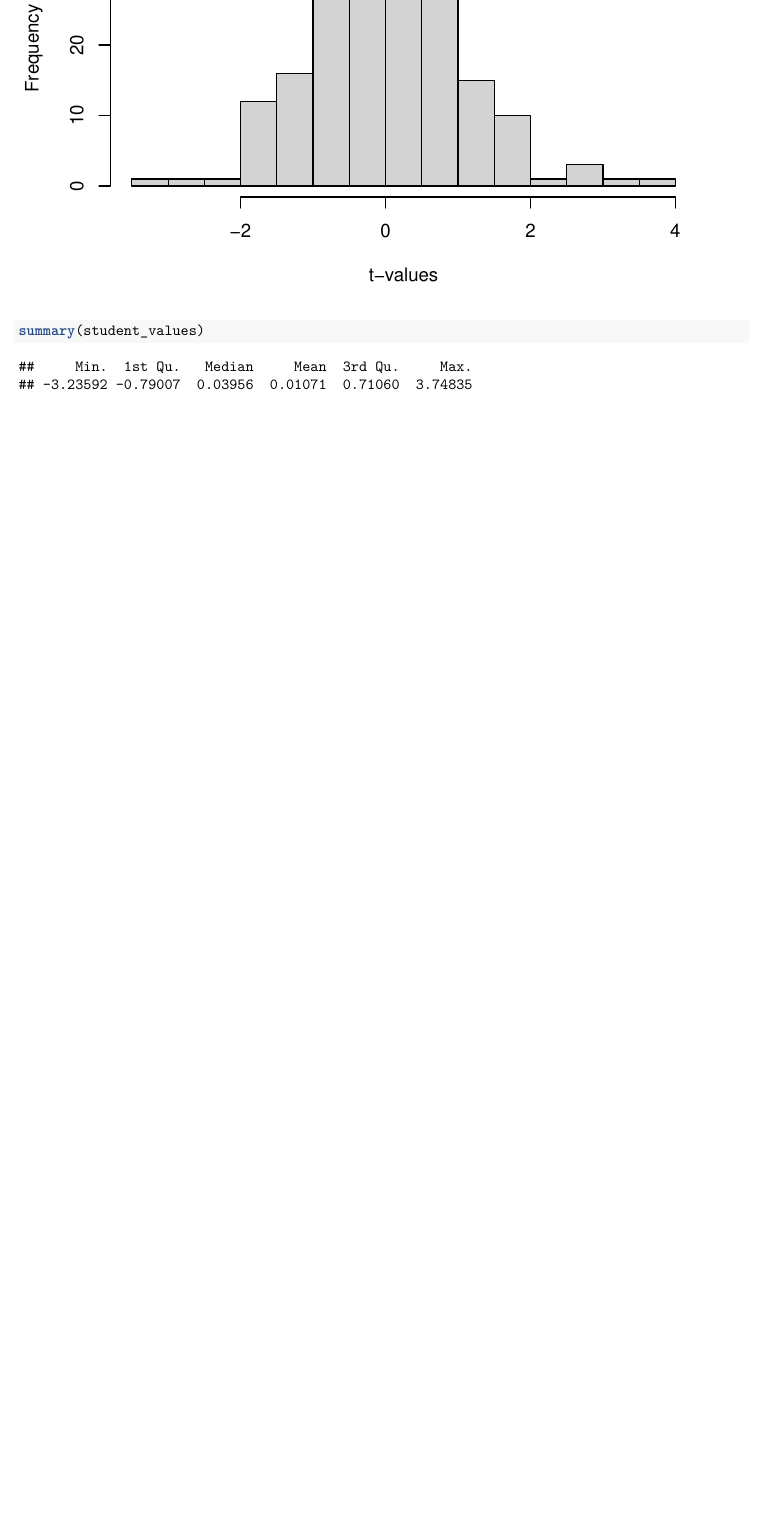
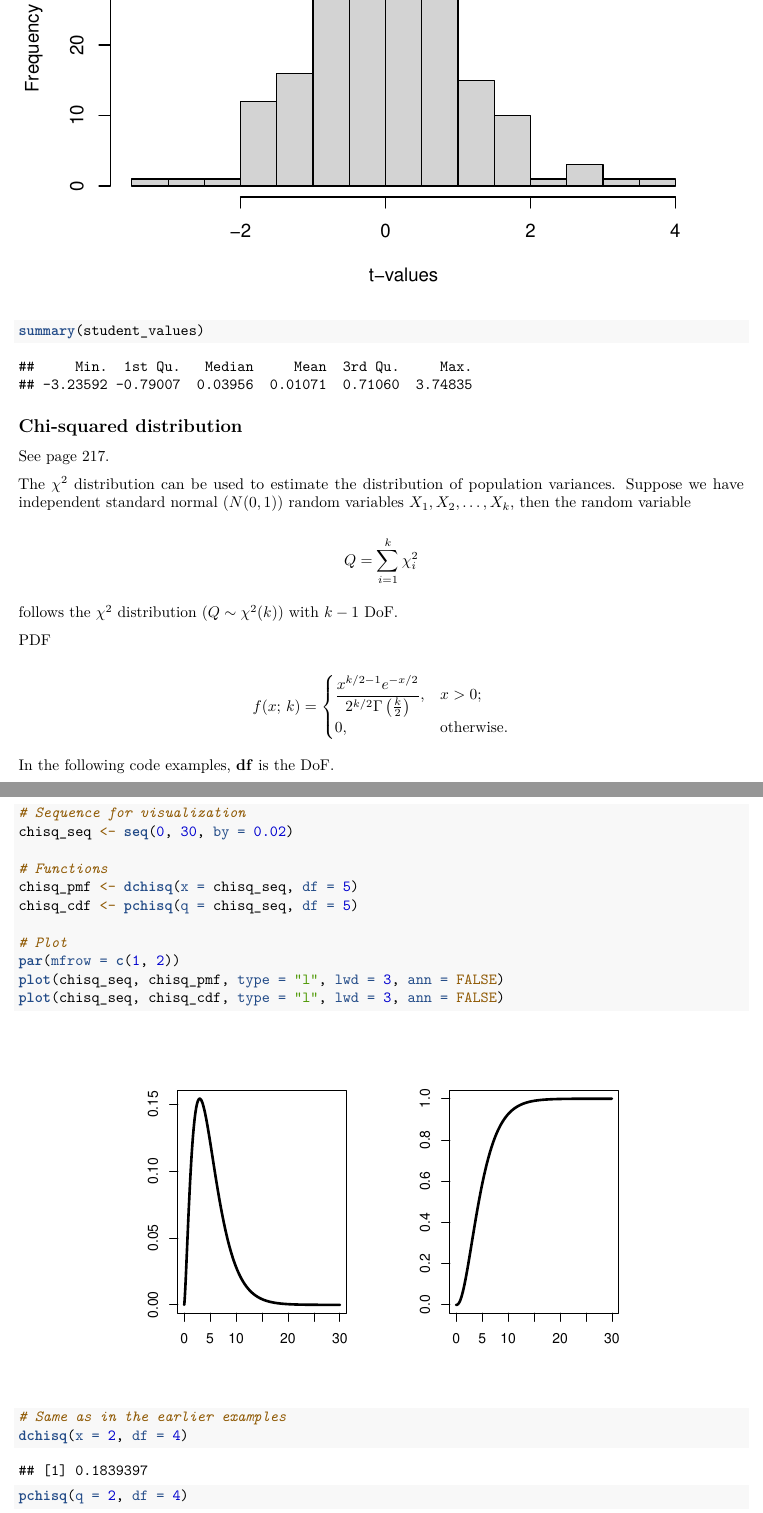
Before and after one commit to harmanen/statistical-methods, an R Markdown document (10-Probability_distributions/Notes.Rmd): part of page 9 of 9 before the commit and two parts of pages 9 and 10 of 12 after it, the two joined at a grey line, cut so that both start at the same text, the shorter picture padded with empty space. Rendered offline with R 4.5, knitr and Pandoc, then LaTeX, with nearby package versions; code that draws random numbers runs with fixed seeds of ours.

Commit message:
Include Chi-squared distribution

````diff
--- a/10-Probability_distributions/Notes.Rmd
+++ b/10-Probability_distributions/Notes.Rmd
@@ -250,3 +250,47 @@
      xlab = "t-values", ylab = "Frequency", main = NULL)
 summary(student_values)
 ```
+
+## Chi-squared distribution
+
+See page 217.
+
+```{=latex}
+The $\chi^2$ distribution can be used to estimate the distribution of population variances. Suppose we have independent standard normal ($N(0,1)$) random variables $X_1, X_2, \dots, X_k$, then the random variable
+
+\begin{displaymath}
+Q=\sum_{i=1}^k \chi_i^2
+\end{displaymath}
+
+follows the $\chi^2$ distribution ($Q\sim\chi^2(k)$) with $k-1$ DoF.
+
+PDF
+
+\begin{displaymath}
+f(x;\,k) =
+\begin{cases}
+  \dfrac{x^{k/2 -1} e^{-x/2}}{2^{k/2} \Gamma\left(\frac k 2 \right)}, & x > 0; \\ 0, & \text{otherwise}.
+\end{cases}
+\end{displaymath}
+
+In the following code examples, \textbf{df} is the DoF.
+```
+
+```{r out.width = "75%", fig.align = "center"}
+# Sequence for visualization
+chisq_seq <- seq(0, 30, by = 0.02)
+
+# Functions
+chisq_pmf <- dchisq(x = chisq_seq, df = 5)
+chisq_cdf <- pchisq(q = chisq_seq, df = 5)
+
+# Plot
+par(mfrow = c(1, 2))
+plot(chisq_seq, chisq_pmf, type = "l", lwd = 3, ann = FALSE)
+plot(chisq_seq, chisq_cdf, type = "l", lwd = 3, ann = FALSE)
+```
+
+```{r}
+# Same as in the earlier examples
+dchisq(x = 2, df = 4)
+pchisq(q = 2, df = 4)
````
Also changed, not shown: 10-Probability_distributions/Notes.pdf, 10-Probability_distributions/Notes.Rmd (33 more changed lines).
